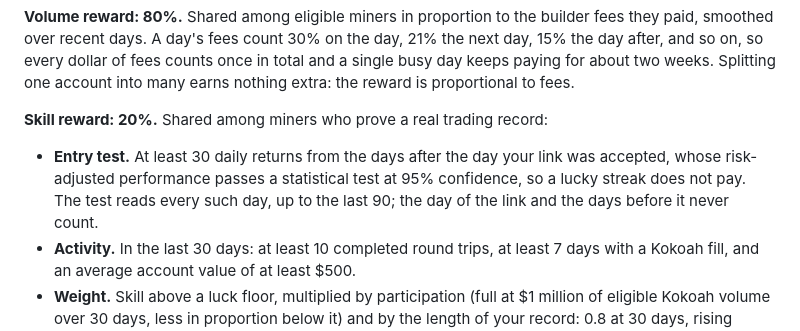
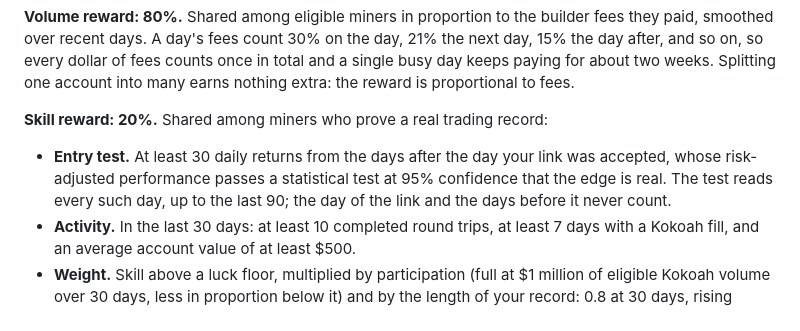
Before and after one commit to kokoahdotcom/kokoah-subnet, a Markdown page: docs/miners.md, the part around the change. GitHub-like rendering.

```diff
--- a/docs/miners.md
+++ b/docs/miners.md
@@ -160,8 +160,8 @@ earns nothing extra: the reward is proportional to fees.
 **Skill reward: 20%.** Shared among miners who prove a real trading record:
 
 - **Entry test.** At least 30 daily returns from the days after the day your link was accepted, whose risk-adjusted
-  performance passes a statistical test at 95% confidence, so a lucky streak does not pay. The test reads every such
-  day, up to the last 90; the day of the link and the days before it never count.
+  performance passes a statistical test at 95% confidence that the edge is real. The test reads every such day, up
+  to the last 90; the day of the link and the days before it never count.
 - **Activity.** In the last 30 days: at least 10 completed round trips, at least 7 days with a Kokoah fill, and an
   average account value of at least $500.
 - **Weight.** Skill above a luck floor, multiplied by participation (full at $1 million of eligible Kokoah volume
```
Also changed, not shown: README.md (+1 -1 lines), docs/whitepaper.md (+13 -13 lines).
